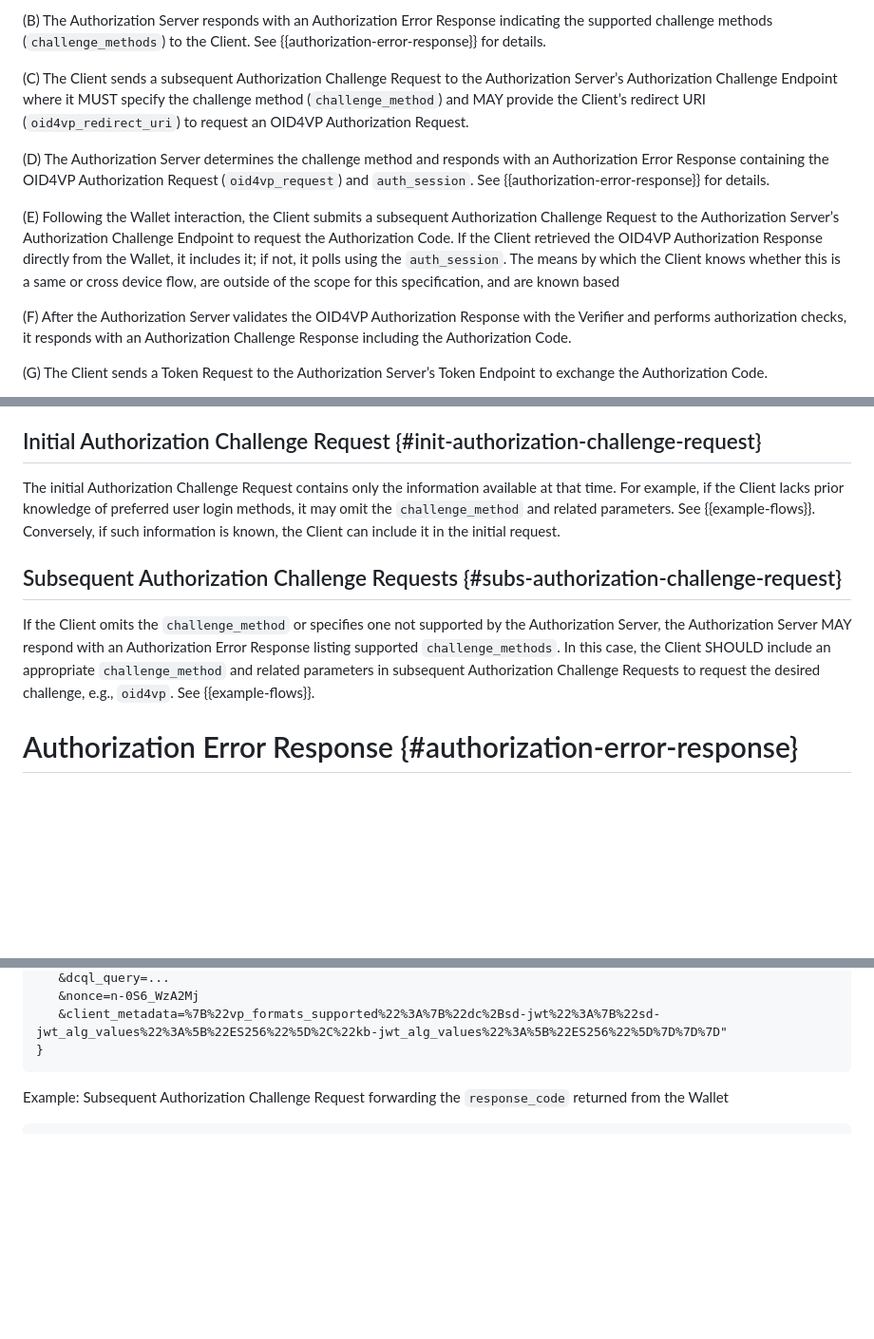
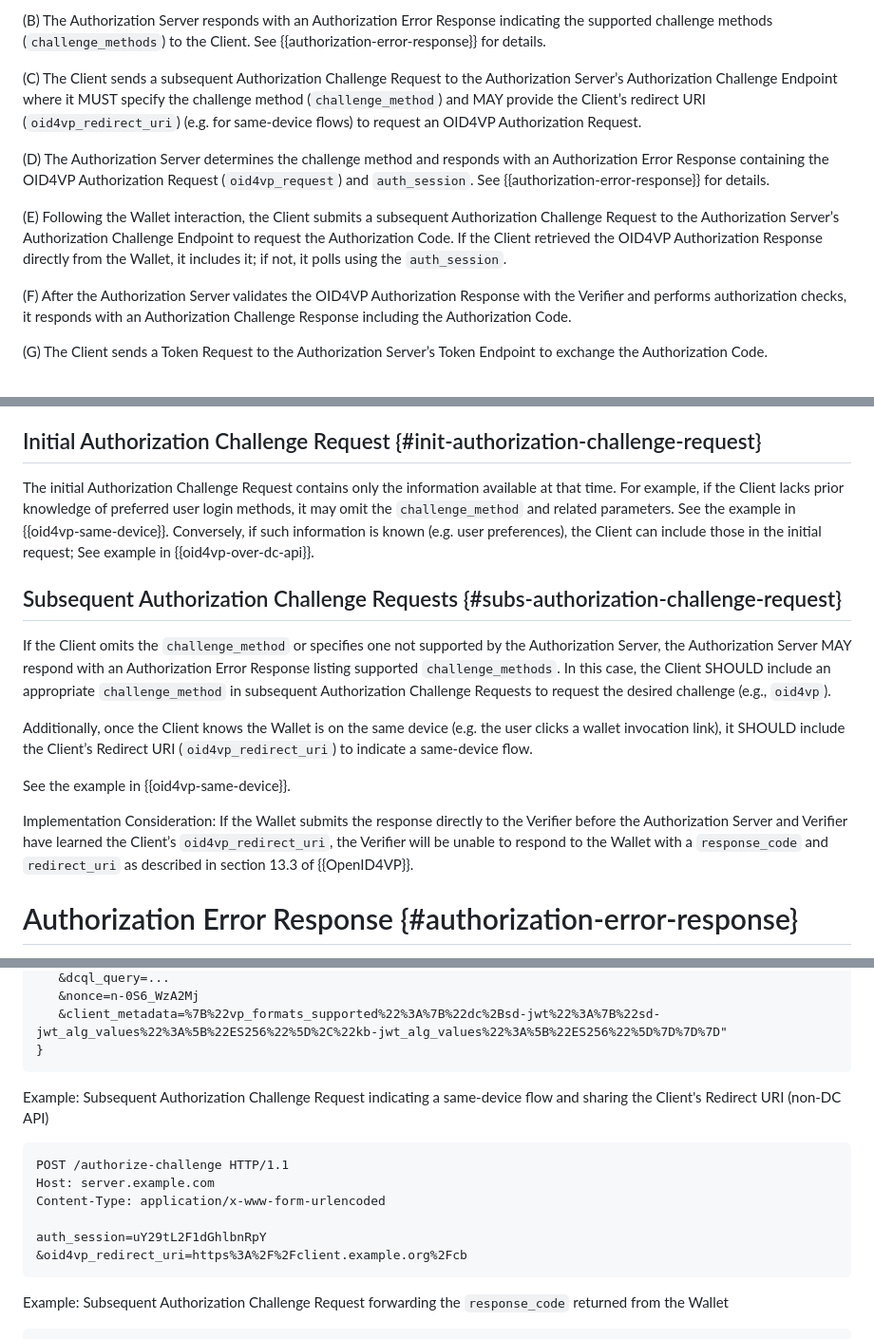
Before and after one commit to grese-hyseni/oauth-direct-wallet-interaction, a Markdown page: draft-gresehyseni-oauth-direct-wallet-interation.md, 3 parts joined by grey strips. Shown at 95% size. Rendered like a GitHub page; blank space fills up the shorter version.

Commit message:
Adjustments regarding `oid4vp_redirect_uri` timing, and sd/cd indication, and implementation consideration in the {#subs-authorization-challenge-request}; Refine introduction according to Y's comment

```diff
--- a/draft-gresehyseni-oauth-direct-wallet-interation.md
+++ b/draft-gresehyseni-oauth-direct-wallet-interation.md
@@ -171,11 +171,13 @@ The following figure illustrates a high-level protocol flow in which the Authori
 
 (B) The Authorization Server responds with an Authorization Error Response indicating the supported challenge methods (`challenge_methods`) to the Client. See {{authorization-error-response}} for details.
 
-(C) The Client sends a subsequent Authorization Challenge Request to the Authorization Server’s Authorization Challenge Endpoint where it MUST specify the challenge method (`challenge_method`) and MAY provide the Client’s redirect URI (`oid4vp_redirect_uri`) to request an OID4VP Authorization Request.
+(C) The Client sends a subsequent Authorization Challenge Request to the Authorization Server’s Authorization Challenge Endpoint where it MUST specify the challenge method (`challenge_method`) and MAY provide the Client’s redirect URI (`oid4vp_redirect_uri`) (e.g. for same-device flows) to request an OID4VP Authorization Request.
 
 (D) The Authorization Server determines the challenge method and responds with an Authorization Error Response containing the OID4VP Authorization Request (`oid4vp_request`) and `auth_session`. See {{authorization-error-response}} for details.
 
-(E) Following the Wallet interaction, the Client submits a subsequent Authorization Challenge Request to the Authorization Server’s Authorization Challenge Endpoint to request the Authorization Code. If the Client retrieved the OID4VP Authorization Response directly from the Wallet, it includes it; if not, it polls using the `auth_session`. The means by which the Client knows whether this is a same or cross device flow, are outside of the scope for this specification, and are known based
+(E) Following the Wallet interaction, the Client submits a subsequent Authorization Challenge Request to the Authorization Server’s Authorization Challenge Endpoint to request the Authorization Code. If the Client retrieved the OID4VP Authorization Response directly from the Wallet, it includes it; if not, it polls using the `auth_session`.
+
+<!-- HEREEEE -->
 
 (F) After the Authorization Server validates the OID4VP Authorization Response with the Verifier and performs authorization checks, it responds with an Authorization Challenge Response including the Authorization Code.
 
@@ -202,10 +204,16 @@ This document extends the FiPA {{I-D.ietf-oauth-first-party-apps}} Authorization
 When the Client receives the OID4VP Authorization Response directly from the Wallet, it MAY include additional parameters in a subsequent Authorization Challenge Request to the Authorization Server to indicate an OID4VP Error Response, as defined in section 8.5 of {{OpenID4VP}}.
 
 ## Initial Authorization Challenge Request {#init-authorization-challenge-request}
-The initial Authorization Challenge Request contains only the information available at that time. For example, if the Client lacks prior knowledge of preferred user login methods, it may omit the `challenge_method` and related parameters. See {{example-flows}}. Conversely, if such information is known, the Client can include it in the initial request.
+The initial Authorization Challenge Request contains only the information available at that time. For example, if the Client lacks prior knowledge of preferred user login methods, it may omit the `challenge_method` and related parameters. See the example in {{oid4vp-same-device}}. Conversely, if such information is known (e.g. user preferences), the Client can include those in the initial request; See example in {{oid4vp-over-dc-api}}.
 
 ## Subsequent Authorization Challenge Requests {#subs-authorization-challenge-request}
-If the Client omits the `challenge_method` or specifies one not supported by the Authorization Server, the Authorization Server MAY respond with an Authorization Error Response listing supported `challenge_methods`. In this case, the Client SHOULD include an appropriate `challenge_method` and related parameters in subsequent Authorization Challenge Requests to request the desired challenge, e.g., `oid4vp`. See {{example-flows}}.
+If the Client omits the `challenge_method` or specifies one not supported by the Authorization Server, the Authorization Server MAY respond with an Authorization Error Response listing supported `challenge_methods`. In this case, the Client SHOULD include an appropriate `challenge_method` in subsequent Authorization Challenge Requests to request the desired challenge (e.g., `oid4vp`).
+
+Additionally, once the Client knows the Wallet is on the same device (e.g. the user clicks a wallet invocation link), it SHOULD include the Client’s Redirect URI (`oid4vp_redirect_uri`) to indicate a same-device flow.
+
+See the example in {{oid4vp-same-device}}.
+
+Implementation Consideration: If the Wallet submits the response directly to the Verifier before the Authorization Server and Verifier have learned the Client’s `oid4vp_redirect_uri`, the Verifier will be unable to respond to the Wallet with a `response_code` and `redirect_uri` as described in section 13.3 of {{OpenID4VP}}.
 
 # Authorization Error Response {#authorization-error-response}
 This document extends FiPA's {{I-D.ietf-oauth-first-party-apps}} Authorization Error Response by adding the following attributes, used when the error code "insufficient_authorization" is returned:
@@ -295,6 +306,17 @@ Cache-Control: no-store
    &nonce=n-0S6_WzA2Mj
    &client_metadata=%7B%22vp_formats_supported%22%3A%7B%22dc%2Bsd-jwt%22%3A%7B%22sd-jwt_alg_values%22%3A%5B%22ES256%22%5D%2C%22kb-jwt_alg_values%22%3A%5B%22ES256%22%5D%7D%7D%7D"
 }
+~~~
+
+Example: Subsequent Authorization Challenge Request indicating a same-device flow and sharing the Client's Redirect URI (non-DC API)
+
+~~~ http-message
+POST /authorize-challenge HTTP/1.1
+Host: server.example.com
+Content-Type: application/x-www-form-urlencoded
+
+auth_session=uY29tL2F1dGhlbnRpY
+&oid4vp_redirect_uri=https%3A%2F%2Fclient.example.org%2Fcb
 ~~~
 
 Example: Subsequent Authorization Challenge Request forwarding the `response_code` returned from the Wallet
```
Also changed, not shown: other parts of draft-gresehyseni-oauth-direct-wallet-interation.md (+7 -5 lines).
